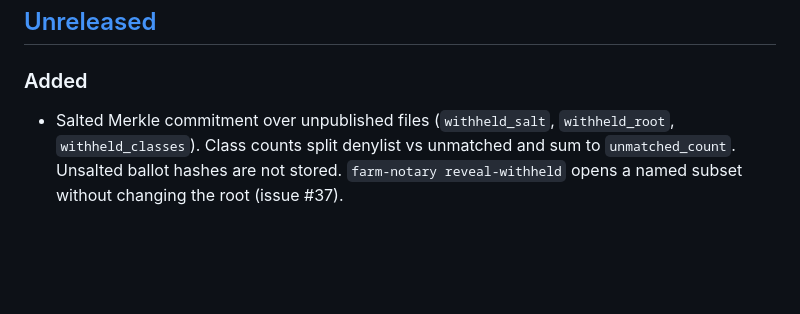
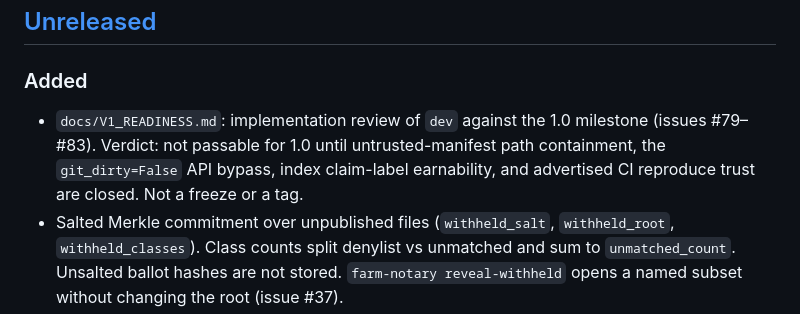
Before and after one commit to Dooders/FarmNotary, a Markdown page: CHANGELOG.md, the part around the change. Drawn GitHub-style; blank space fills up the shorter version.

```diff
--- a/CHANGELOG.md
+++ b/CHANGELOG.md
@@ -13,6 +13,11 @@ The current release is **0.2.0**.
 
 ### Added
 
+- `docs/V1_READINESS.md`: implementation review of `dev` against the
+  1.0 milestone (issues #79–#83). Verdict: not passable for 1.0 until
+  untrusted-manifest path containment, the `git_dirty=False` API
+  bypass, index claim-label earnability, and advertised CI reproduce
+  trust are closed. Not a freeze or a tag.
 - Salted Merkle commitment over unpublished files (`withheld_salt`,
   `withheld_root`, `withheld_classes`). Class counts split denylist vs
   unmatched and sum to `unmatched_count`. Unsalted ballot hashes are not
```
Also changed, not shown: README.md (+1 -0 lines), docs/V1_READINESS.md (added, +390 -0 lines).
